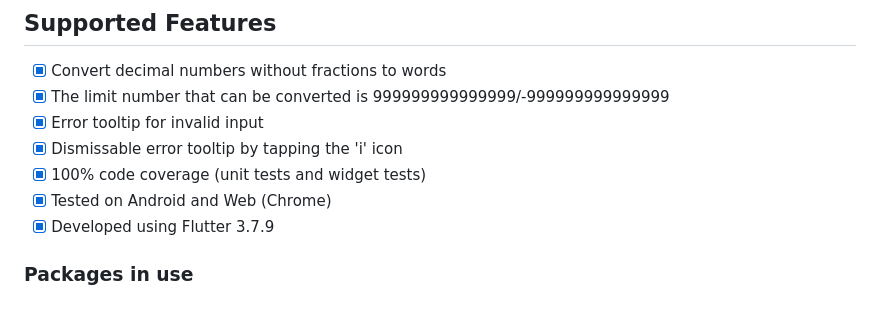
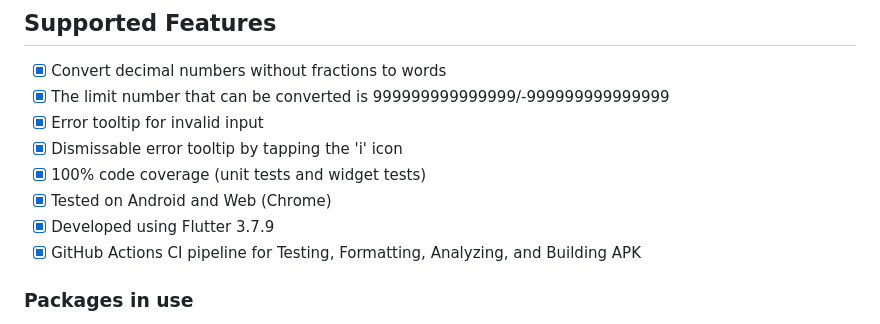
Before and after one commit to zharfan104/number_converter_app, a Markdown page: README.md, the part around the change. Drawn GitHub-style.

Commit message:
Add CI Pipeline to Supported Features README.md

```diff
--- a/README.md
+++ b/README.md
@@ -22,6 +22,7 @@ https://user-images.githubusercontent.com/39690358/230778607-8e9a6214-df91-4ec0-
 - [x] 100% code coverage (unit tests and widget tests)
 - [x] Tested on Android and Web (Chrome)
 - [x] Developed using Flutter 3.7.9
+- [x] GitHub Actions CI pipeline for Testing, Formatting, Analyzing, and Building APK
 
 ### Packages in use
 
```
